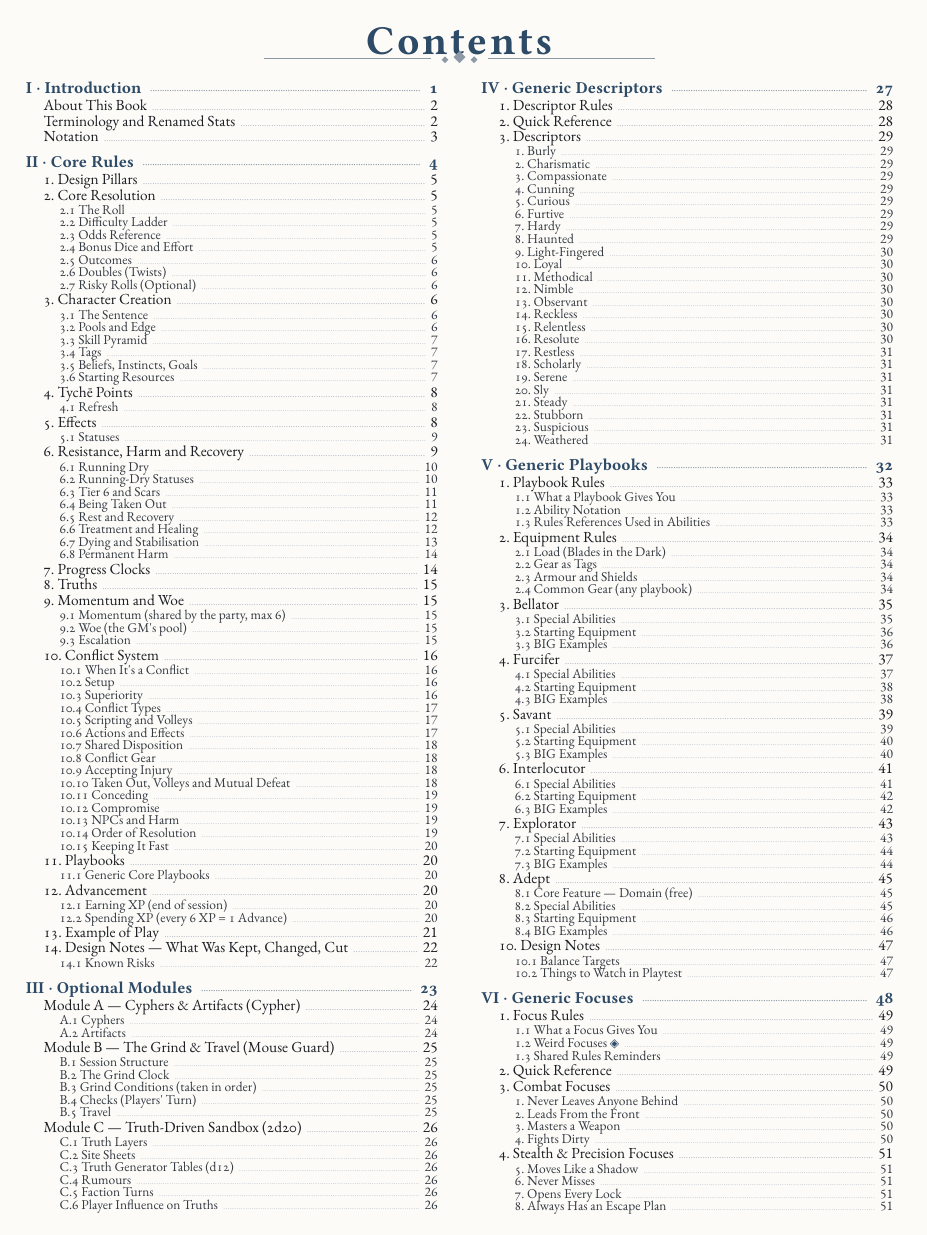
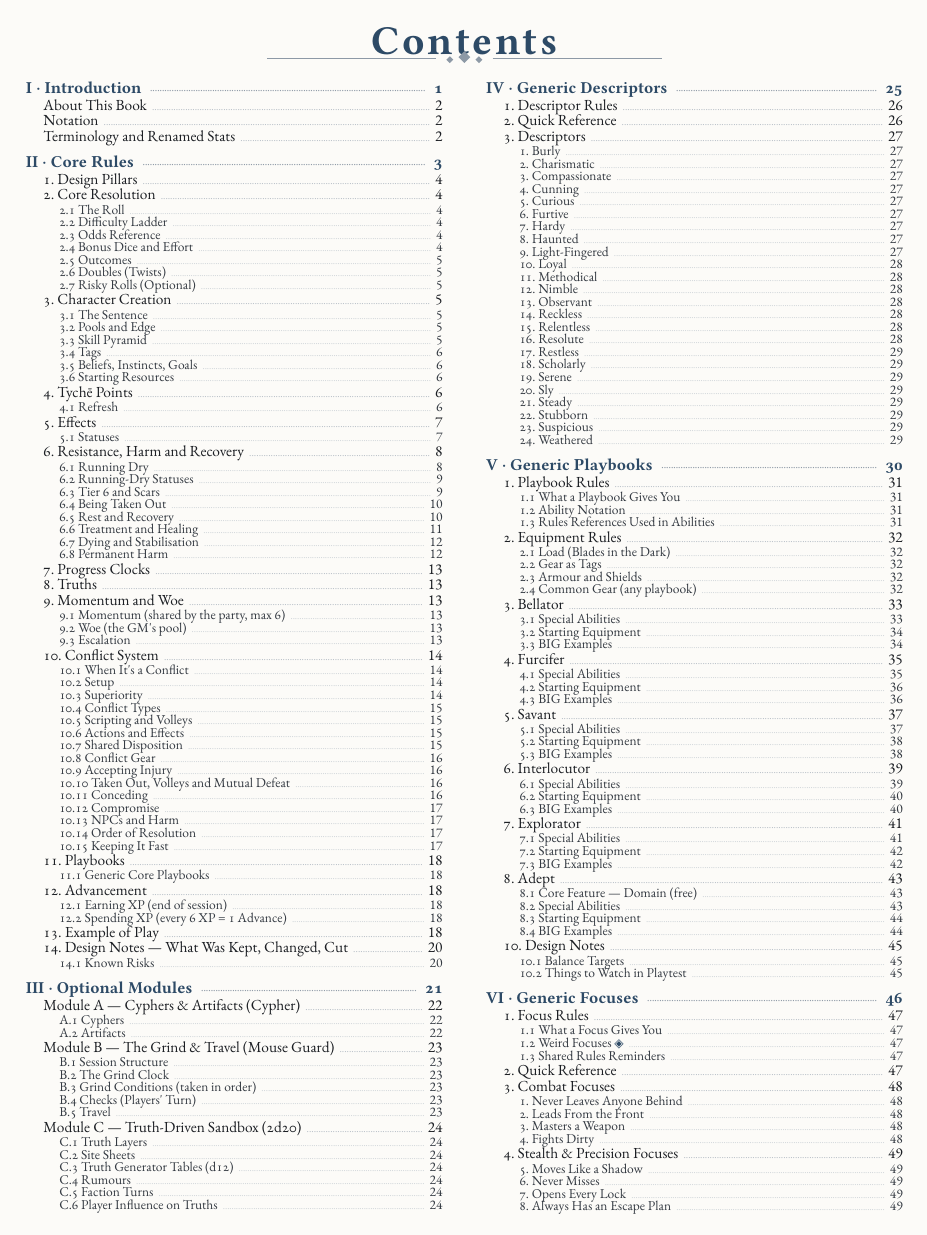
Before and after one commit to SkroxiousDM/2d12GameSystem, a Typst document (docs/2d12System/the-2d12-system-v2-core-rulebook.typ): page 3 of 63 before the commit and page 3 of 61 after it. Compiled offline with Typst 0.15; a missing font is replaced by an installed copy or a similar font.

Commit message:
style core : move colbreaks to reduce page count

```diff
--- a/docs/2d12System/the-2d12-system-v2-core-rulebook.typ
+++ b/docs/2d12System/the-2d12-system-v2-core-rulebook.typ
@@ -339,4 +337,6 @@ This core rulebook holds the complete, setting-neutral rules of the 2d12 System:
-#figure(table(columns: (13%, 30%, 57%),
+This core rulebook holds the complete, setting-neutral rules of the 2d12 System: the engine, three optional modules, and generic Descriptors, Playbooks and Focuses that work in any genre.
+
+#figure(table(columns: (10%, 20%, 70%),
   table.header([Ch.], [Chapter], [Contents]),
   [I], [Introduction], [Terminology, renamed stats, notation, settings],
   [II], [Core Rules], [The 2d12 roll, character creation, Tychē Points, Effects, Resistance and recovery, clocks, Truths, Momentum and Woe, the conflict system, playbooks, advancement],
@@ -521,11 +522,11 @@ If your two #strong[kept] dice show the same number:
 - #strong[On a failure or cost:] Complication --- the GM introduces a complication right away.
 - #strong[Double 12s:] always a success with +2 Power. #strong[Double 1s:] always a complication, even on a success.
 - #strong[Buying it off.] When the dice give you a complication (a twist, or a Risky roll, §2.7), you may cancel it by giving the GM #strong[2 Woe]: a problem now, or a problem later. If you keep it and the GM can't think of a fitting complication, the GM gains the 2 Woe instead.
+#colbreak()
 - #strong[NPCs.] When the dice give an NPC a complication, the GM may spend #strong[2 Woe] to cancel it. Otherwise the GM describes the complication, or invites the players to.
 
 Base chance of doubles on 2d12 is about 8% (1 in 12).
 
-#colbreak()
 === 2.7 Risky Rolls (Optional)
 Some rolls aren't harder, just more dangerous. Before a roll, the GM may call it #strong[Risky 1], #strong[2] or #strong[3].
 
@@ -630,12 +631,12 @@ The playbook\'s anchor skill must sit at +3 or +4. The pyramid rule (each tier m
 \*Arcana is renamed per setting: Mysticism, Faith, Psionics, Weirdness, or removed entirely in mundane games.
 
 The default pool pays for Effort and Resistance. The GM can allow another pool when the fiction supports it (Intimidate with Sōma = looming; with Pneuma = cold menace).
-
 === 3.4 Tags
 Characters carry 6--8 #strong[character tags] from Descriptor, Focus, and Playbook:
 
 - #strong[Power tags] (e.g. #emph[ex-navy marksman];, #emph[silver tongue];, #emph[grandfather\'s revolver];): +1 each when relevant, #strong[max +2 per roll];.
 - #strong[Weakness tags] (e.g. #emph[owes the wrong people];, #emph[bad knee];): −1 when relevant, or compel for a Tychē Point (§4).
+#colbreak()
 - #strong[Any tag can be compelled.] A power tag can also cause trouble when its meaning creates a concrete complication. It keeps its normal benefits (§4).
 - #strong[Burning a tag:] mark a power tag as burned to gain an automatic +1 Power on a success. It stays unusable until you recover it (a downtime action or a milestone). Burning ignores the +2 cap.
 
@@ -838,7 +842,7 @@ Overrun beyond tier 6 has no extra effect unless a rule or an established stake
 + At tier 6, apply the status's scope, then record one Scar (§6.3).
 + Recover the pool and the status separately (§6.5).
 ]
-
+#colbreak()
 === 6.2 Running-Dry Statuses
 The status must fit both the pool and the action that drained it:
 
@@ -1106,7 +1112,7 @@ See #strong[Module C] for using Truths to drive a sandbox campaign.
   )
 
 #strong[Paying with Woe.] When the party is short, any spend in this table except #emph[Reduce Woe] can be paid in whole or in part by giving the GM 1 Woe per Momentum, with the GM's approval. Bonus dice can always be paid this way (§2.4).
-#colbreak()
+
 === 9.2 Woe (the GM\'s pool)
 #strong[Starting Woe:] 2 per PC at the start of a session. #strong[GM gains Woe from:] players buying dice or other Momentum spends with Woe, Success at a Cost (if chosen), failures (+1), complications bought off (+2), refused compels, Escalation (+1, §9.3), and dangerous scene Truths (+1 per scene).
 
@@ -1133,6 +1139,7 @@ See #strong[Module C] for using Truths to drive a sandbox campaign.
 Some acts and items make a situation more dangerous just by being there. They carry the #strong[Escalation] tag. It gives no bonus and doesn't count toward the tag cap.
 
 - #strong[Escalation items.] Openly carrying an Escalation item into a scene gives the GM #strong[+1 Woe], once per item per scene. An item hidden before the scene starts doesn't count until it's drawn.
+#colbreak()
 - #strong[Escalation actions.] Declaring an Escalation action (reading a forbidden text, waking a dead machine, breaking a sacred taboo) gives the GM #strong[+1 Woe] before any roll.
 - #strong[Keep it rare.] A playbook's starting kit should hold no more than one or two Escalation items. Settings list their own.
 ]
@@ -1168,15 +1175,14 @@ Preparation can weaken an opponent's position before a conflict begins. Gain 1 S
 
 - #strong[Know Thy Foe:] Obtain information that reveals an exploitable weakness, motive, fear, or vulnerability.
 - #strong[Know Thy Battlefield:] Secure an advantageous position or understand circumstances that materially favour your approach.
+
 - #strong[Know Thy Players:] Put a plan, alliance, resource, or other preparation into place that materially improves your position.
 
 Each category grants Superiority only once. Preparation must apply to the opposing side and the declared stakes of the conflict.
 
 After calculating starting Disposition and applying all other modifiers, reduce the opposing side's starting Disposition by your Superiority, to a minimum of 1. This adjusted value is its starting Disposition for all purposes, including recovery and compromise.
-#colbreak()
-Superiority is not tracked or spent after the conflict begins.
-
-Abilities retain their normal benefits when their results also qualify for Superiority. Evaluate the concrete information, position, or preparation—not the ability’s name. Rephrasing one advantage does not create additional categories; additional categories require distinct material advantages. Determine Superiority only at conflict setup.
+
+Superiority is not tracked or spent after the conflict begins. Abilities retain their normal benefits when their results also qualify for Superiority. Evaluate the concrete information, position, or preparation—not the ability’s name. Rephrasing one advantage does not create additional categories; additional categories require distinct material advantages. Determine Superiority only at conflict setup.
 ]
 
 === 10.4 Conflict Types
@@ -1396,7 +1402,7 @@ The listed tier doesn't apply to every member of the winning side; the costs say
 + Check removal, victory and mutual defeat. Before the next roll, either side may offer a concession.
 + Settle compromise (§10.12).
 + Afterwards, recover each layer by its own procedure (§6.5, §6.6).
-#colbreak()
+
 #strong[Which rule wins.]
 + Explicit amendments and replacements in this damage cycle.
 + Current creature-specific rules and explicitly revised abilities.
@@ -1404,7 +1410,7 @@ The listed tier doesn't apply to every member of the winning side; the costs say
 + Earlier general rules.
 
 A rule overrides another only on the subject it addresses. An ability that heals a status doesn't also restore Disposition, refresh an injury trade or erase a Scar.
-#colbreak()
+
 === 10.15 Keeping It Fast
 - Disposition of 8--11 should resolve in two or three exchanges.
 - NPC sides script on index cards; minions act as a single group with one script.
@@ -1413,7 +1419,7 @@ A rule overrides another only on the subject it addresses. An ability that heals
 
 
 == 11. Playbooks
-#columns(2, gutter: 6mm)[
+#columns(2, gutter: 5mm)[
 Each playbook is a one-page sheet with:
 
 - #strong[Base pools and Edge]
@@ -1469,15 +1475,14 @@ Settings rename and reskin playbooks (Adept becomes \"Hedge Witch\" in fantasy,
 - #strong[+1 Effort Level] (to Level 2 after 3 Advances; Level 3 after 9 Advances)
 ]
 
-#pagebreak()
+
 == 13. Example of Play
-#columns(2, gutter: 6mm)[
+#columns(2, gutter: 5mm)[
 #strong[Kade];, a #emph[Reckless Furcifer who Never Leaves Anyone Behind] (Akmē Edge 1, Effort Level 2), is creeping through a warehouse to free a captured friend. Scene Truths: #emph[Dim Lighting];, #emph[Patrolling Guards];.
 
 - #strong[Roll:] Stealth +3, power tag #emph[quiet boots] +1, power tag #emph[knows this district] +1 (tags capped at +2). The GM sets Hard 18 but #emph[Dim Lighting] lowers it to Standard 15. Kade needs 10+ on the dice.
 - #strong[Effort, part 1:] Kade spends 3 − 1 Edge = 2 Akmē for a bonus die → 3d12 keep 2.
 - #strong[Result:] dice show 9, 9, 4 → keep 9 + 9 = 18, +5 = 23. That\'s 8 over → #strong[3 Power];, plus #strong[doubles on a success → +1 = 4 Power];.
-#colbreak()
 - #strong[Effort, part 2:] Kade spends another 2 Akmē for #strong[+1 Power → 5 Power];.
 - #strong[Spend:] Advance the #emph[Reach the Cell] clock by 3 (3 Power), Discover (1 Power): \"Where is the key?\" --- \"On the sergeant\'s belt.\" 1 Power left → #strong[+1 Momentum];.
 - #strong[Later:] the sergeant\'s dread patron, a bound spirit, lashes out with #emph[terror-3];. Kade Resists with #strong[Pneuma] (Edge 0), so 2d12: highest die 7 → cost 2 Pneuma. The status drops to #emph[terror-1];.
```
Also changed, not shown: docs/2d12System/the-2d12-system-v2-core-rulebook.typ (56 more changed lines), 1 other file.
